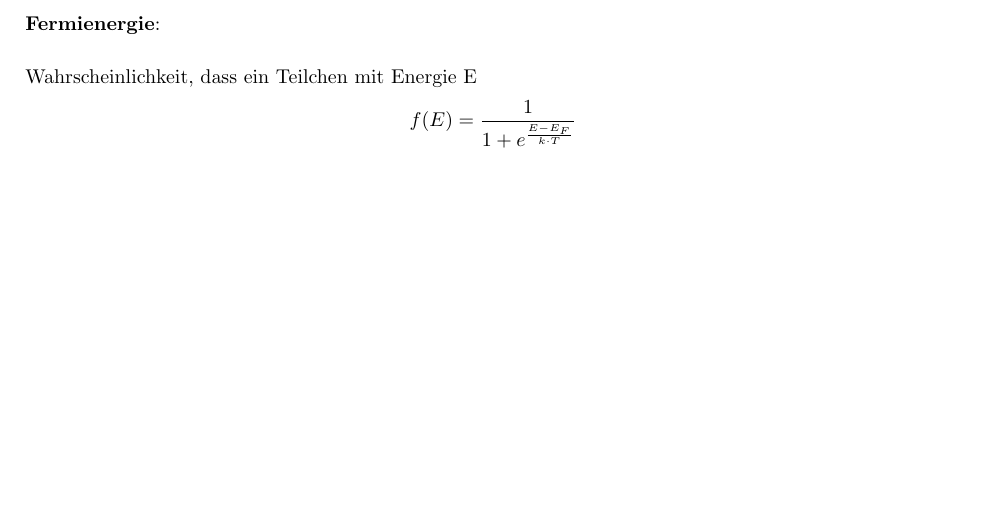
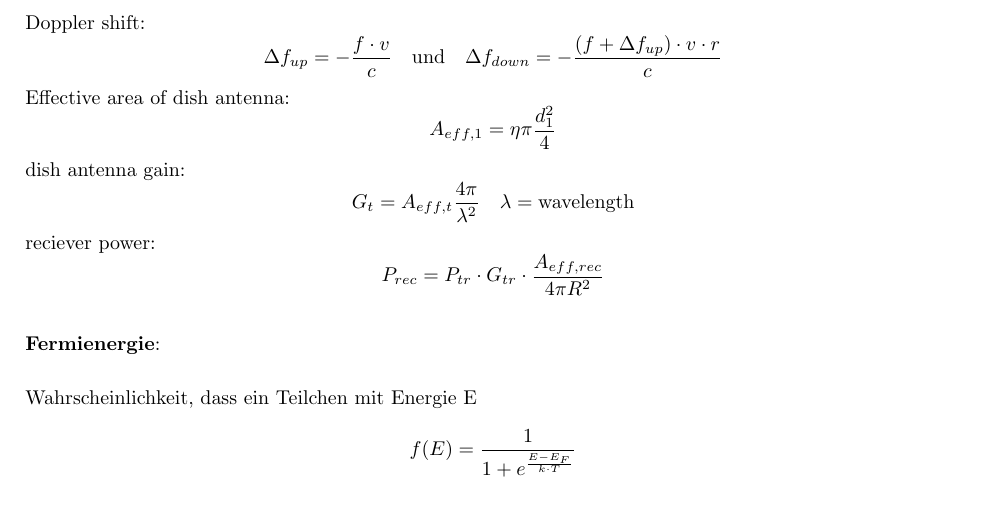
Before and after one commit to Mathe-Uni-Wuerzburg/Spacecraft-System-Design-WS-1415, a LaTeX document (formelsammlung/formelsammlungSSD.tex): part of page 5 of 5 before the commit and part of page 5 of 6 after it, cut at the place of the change, the shorter picture padded with empty space. Compiled offline with pdfLaTeX.

Commit message:
latest formelsammlung

```diff
--- a/formelsammlung/formelsammlungSSD.tex
+++ b/formelsammlung/formelsammlungSSD.tex
@@ -173,6 +173,14 @@ Noise Figure:\\
 \[NF[dB] = 10\cdot log_{10}\left(1 + \frac{T_e}{290^{\circ}}\right) = 10\cdot log_{10}(F)\]
 Noise Factor:
 \[F = \frac{\left(\frac{S}{N}\right)_{in}}{\left(\frac{S}{N}\right)_{out}} = 1 + \left(\frac{T_e}{290^{\circ}}\right)\]
+Doppler shift:
+\[ \Delta f_{up} = -\frac{f\cdot v}{c} ~~~\text{und}~~~ \Delta f_{down} = - \frac{(f+\Delta f_{up}) \cdot v \cdot r}{c}\]
+Effective area of dish antenna:
+\[ A_{eff,1} = \eta\pi\frac{d_1^2}{4} \]
+dish antenna gain:
+\[ G_t = A_{eff,t} \frac{4\pi}{\lambda^2} ~~~ \lambda = \text{wavelength}\]
+reciever power:
+\[ P_{rec} = P_{tr}\cdot G_{tr}\cdot \frac{A_{eff,rec}}{4\pi R^2} \]
 \vspace*{5pt}
 
 \noindent % TODO
```
Also changed, not shown: formelsammlung/formelsammlungSSD.pdf, formelsammlung/formelsammlungSSD.tex (4 more changed lines).
